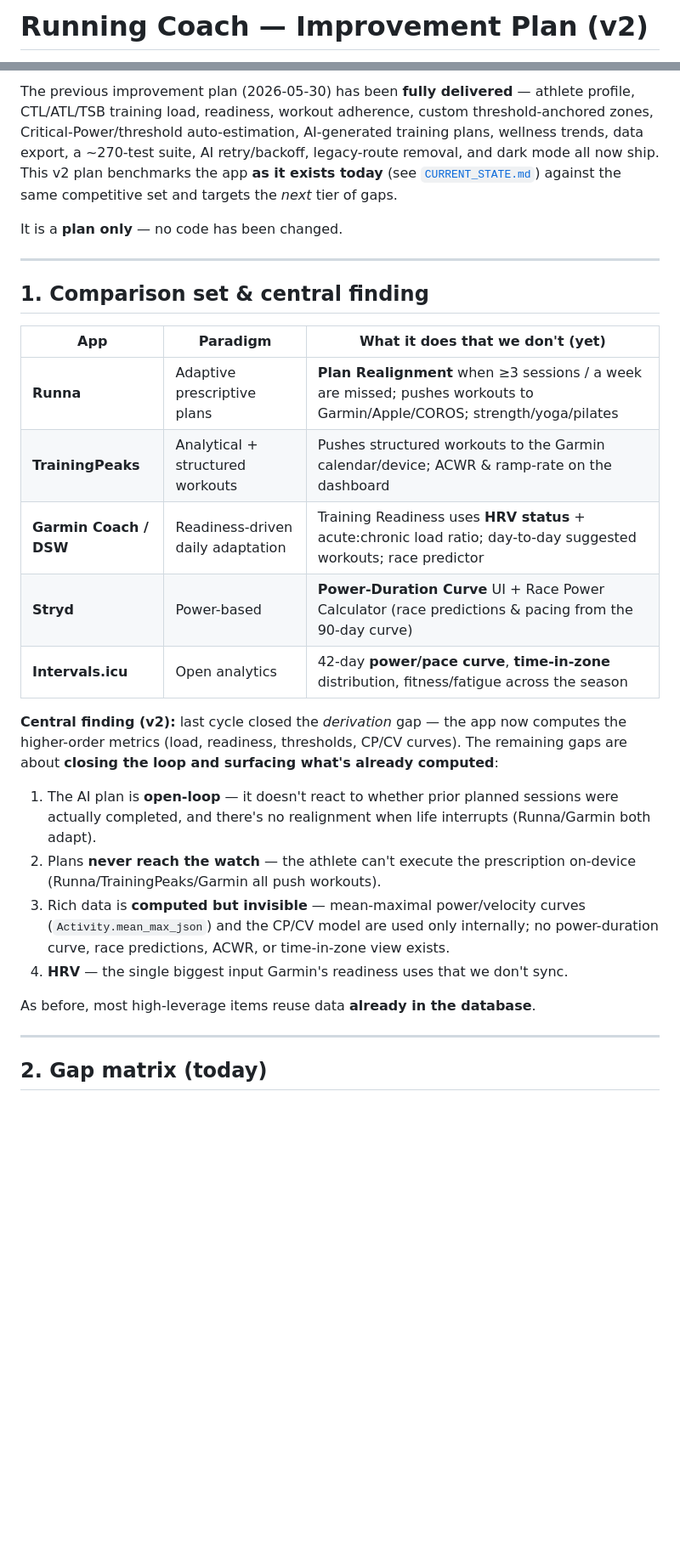
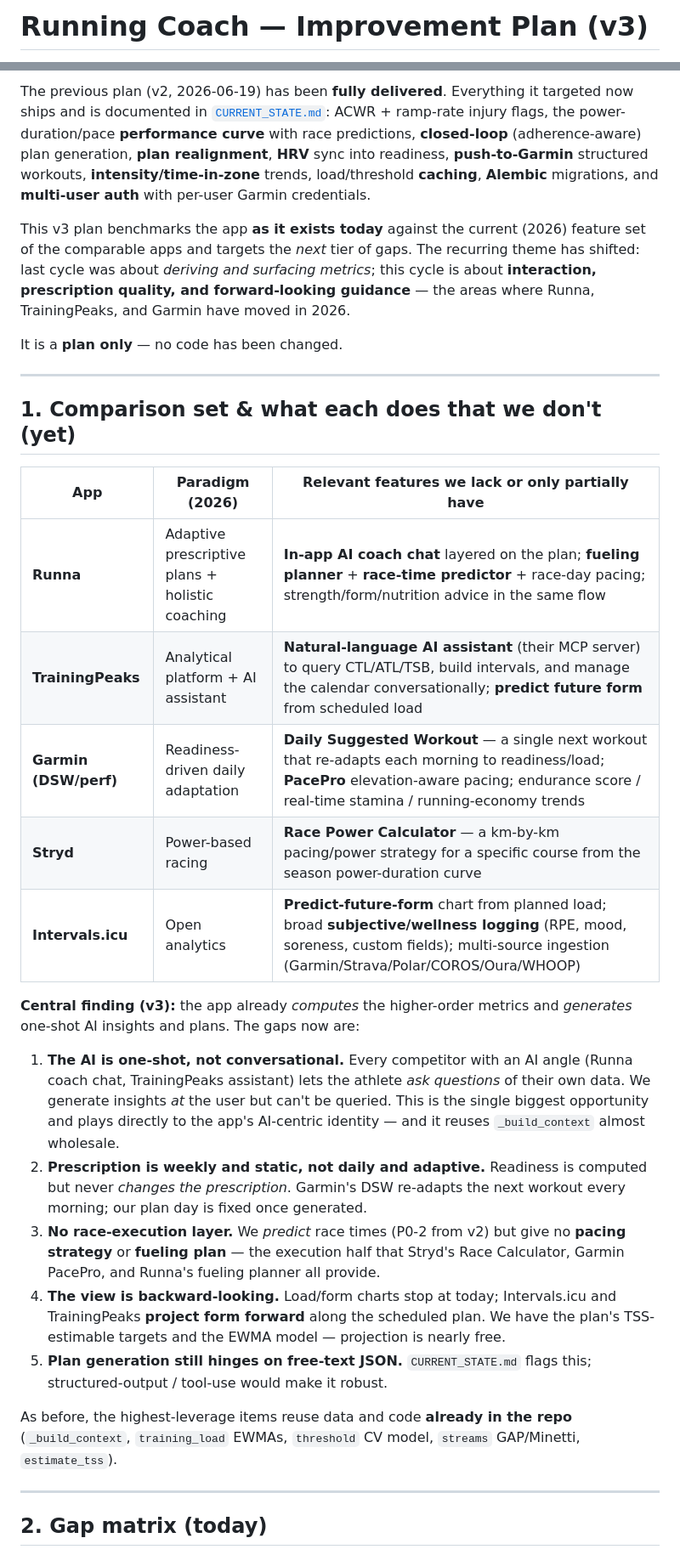
Before and after one commit to stnkvcmls/running-coach, a Markdown page: docs/IMPROVEMENT_PLAN.md, 2 parts joined by grey strips. Shown at 85% size. Rendered like a GitHub page; blank space fills up the shorter version.

```diff
--- a/docs/IMPROVEMENT_PLAN.md
+++ b/docs/IMPROVEMENT_PLAN.md
@@ -1,2 +1,2 @@
-# Running Coach — Improvement Plan (v2)
+# Running Coach — Improvement Plan (v3)
 
@@ -4,42 +4,56 @@ _Last updated: 2026-06-19_
 
-The previous improvement plan (2026-05-30) has been **fully delivered** — athlete
-profile, CTL/ATL/TSB training load, readiness, workout adherence, custom
-threshold-anchored zones, Critical-Power/threshold auto-estimation, AI-generated
-training plans, wellness trends, data export, a ~270-test suite, AI retry/backoff,
-legacy-route removal, and dark mode all now ship. This v2 plan benchmarks the app
-**as it exists today** (see [`CURRENT_STATE.md`](./CURRENT_STATE.md)) against the
-same competitive set and targets the *next* tier of gaps.
+The previous plan (v2, 2026-06-19) has been **fully delivered**. Everything it
+targeted now ships and is documented in [`CURRENT_STATE.md`](./CURRENT_STATE.md):
+ACWR + ramp-rate injury flags, the power-duration/pace **performance curve** with
+race predictions, **closed-loop** (adherence-aware) plan generation, **plan
+realignment**, **HRV** sync into readiness, **push-to-Garmin** structured
+workouts, **intensity/time-in-zone** trends, load/threshold **caching**,
+**Alembic** migrations, and **multi-user auth** with per-user Garmin credentials.
+
+This v3 plan benchmarks the app **as it exists today** against the current (2026)
+feature set of the comparable apps and targets the *next* tier of gaps. The
+recurring theme has shifted: last cycle was about *deriving and surfacing
+metrics*; this cycle is about **interaction, prescription quality, and
+forward-looking guidance** — the areas where Runna, TrainingPeaks, and Garmin
+have moved in 2026.
 
 It is a **plan only** — no code has been changed.
 
 ---
 
-## 1. Comparison set & central finding
+## 1. Comparison set & what each does that we don't (yet)
 
-| App | Paradigm | What it does that we don't (yet) |
+| App | Paradigm (2026) | Relevant features we lack or only partially have |
 |---|---|---|
-| **Runna** | Adaptive prescriptive plans | **Plan Realignment** when ≥3 sessions / a week are missed; pushes workouts to Garmin/Apple/COROS; strength/yoga/pilates |
-| **TrainingPeaks** | Analytical + structured workouts | Pushes structured workouts to the Garmin calendar/device; ACWR & ramp-rate on the dashboard |
-| **Garmin Coach / DSW** | Readiness-driven daily adaptation | Training Readiness uses **HRV status** + acute:chronic load ratio; day-to-day suggested workouts; race predictor |
-| **Stryd** | Power-based | **Power-Duration Curve** UI + Race Power Calculator (race predictions & pacing from the 90-day curve) |
-| **Intervals.icu** | Open analytics | 42-day **power/pace curve**, **time-in-zone** distribution, fitness/fatigue across the season |
+| **Runna** | Adaptive prescriptive plans + holistic coaching | **In-app AI coach chat** layered on the plan; **fueling planner** + **race-time predictor** + race-day pacing; strength/form/nutrition advice in the same flow |
+| **TrainingPeaks** | Analytical platform + AI assistant | **Natural-language AI assistant** (their MCP server) to query CTL/ATL/TSB, build intervals, and manage the calendar conversationally; **predict future form** from scheduled load |
+| **Garmin (DSW/perf)** | Readiness-driven daily adaptation | **Daily Suggested Workout** — a single next workout that re-adapts each morning to readiness/load; **PacePro** elevation-aware pacing; endurance score / real-time stamina / running-economy trends |
+| **Stryd** | Power-based racing | **Race Power Calculator** — a km-by-km pacing/power strategy for a specific course from the season power-duration curve |
+| **Intervals.icu** | Open analytics | **Predict-future-form** chart from planned load; broad **subjective/wellness logging** (RPE, mood, soreness, custom fields); multi-source ingestion (Garmin/Strava/Polar/COROS/Oura/WHOOP) |
 
-**Central finding (v2):** last cycle closed the *derivation* gap — the app now
-computes the higher-order metrics (load, readiness, thresholds, CP/CV curves).
-The remaining gaps are about **closing the loop and surfacing what's already
-computed**:
+**Central finding (v3):** the app already *computes* the higher-order metrics and
+*generates* one-shot AI insights and plans. The gaps now are:
 
-1. The AI plan is **open-loop** — it doesn't react to whether prior planned
-   sessions were actually completed, and there's no realignment when life
-   interrupts (Runna/Garmin both adapt).
-2. Plans **never reach the watch** — the athlete can't execute the prescription
-   on-device (Runna/TrainingPeaks/Garmin all push workouts).
-3. Rich data is **computed but invisible** — mean-maximal power/velocity curves
-   (`Activity.mean_max_json`) and the CP/CV model are used only internally; no
-   power-duration curve, race predictions, ACWR, or time-in-zone view exists.
-4. **HRV** — the single biggest input Garmin's readiness uses that we don't sync.
+1. **The AI is one-shot, not conversational.** Every competitor with an AI angle
+   (Runna coach chat, TrainingPeaks assistant) lets the athlete *ask questions*
+   of their own data. We generate insights *at* the user but can't be queried.
+   This is the single biggest opportunity and plays directly to the app's
+   AI-centric identity — and it reuses `_build_context` almost wholesale.
+2. **Prescription is weekly and static, not daily and adaptive.** Readiness is
+   computed but never *changes the prescription*. Garmin's DSW re-adapts the next
+   workout every morning; our plan day is fixed once generated.
+3. **No race-execution layer.** We *predict* race times (P0-2 from v2) but give no
+   **pacing strategy** or **fueling plan** — the execution half that Stryd's Race
+   Calculator, Garmin PacePro, and Runna's fueling planner all provide.
+4. **The view is backward-looking.** Load/form charts stop at today; Intervals.icu
+   and TrainingPeaks **project form forward** along the scheduled plan. We have the
+   plan's TSS-estimable targets and the EWMA model — projection is nearly free.
+5. **Plan generation still hinges on free-text JSON.** `CURRENT_STATE.md` flags
+   this; structured-output / tool-use would make it robust.
 
-As before, most high-leverage items reuse data **already in the database**.
+As before, the highest-leverage items reuse data and code **already in the
+repo** (`_build_context`, `training_load` EWMAs, `threshold` CV model, `streams`
+GAP/Minetti, `estimate_tss`).
 
 ---
 
```
Also changed, not shown: other parts of docs/IMPROVEMENT_PLAN.md (+171 -143 lines).
